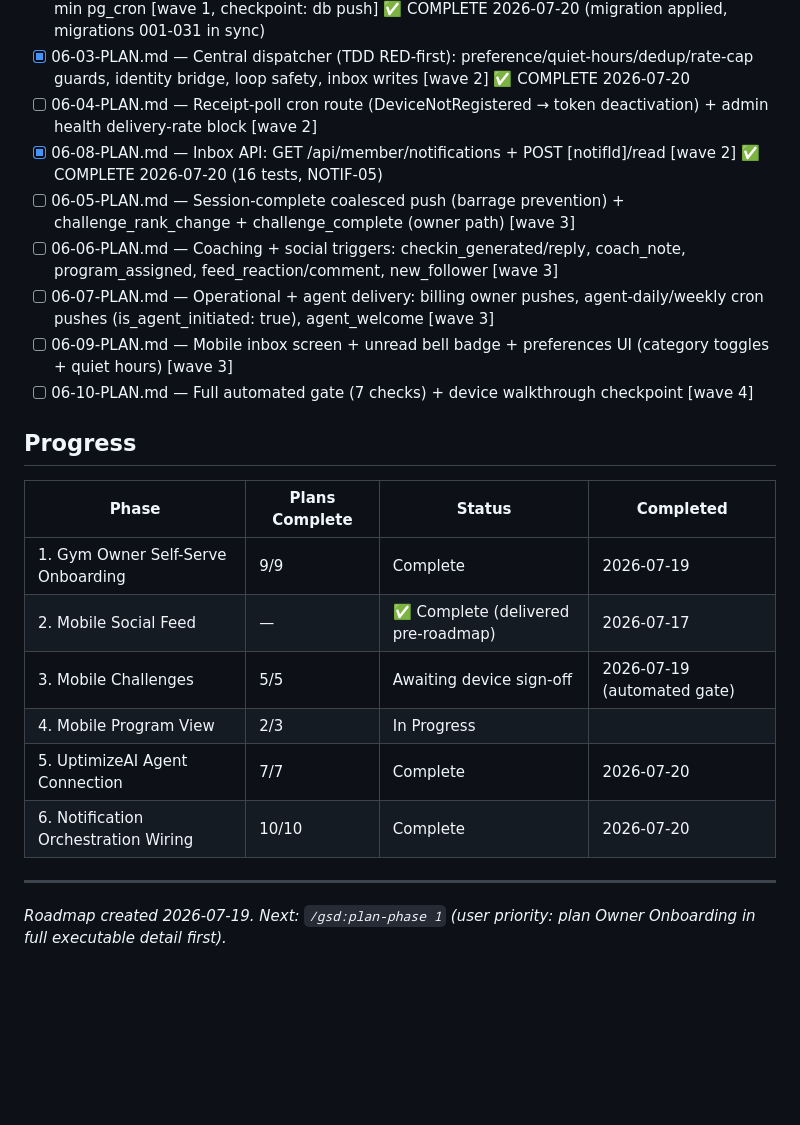
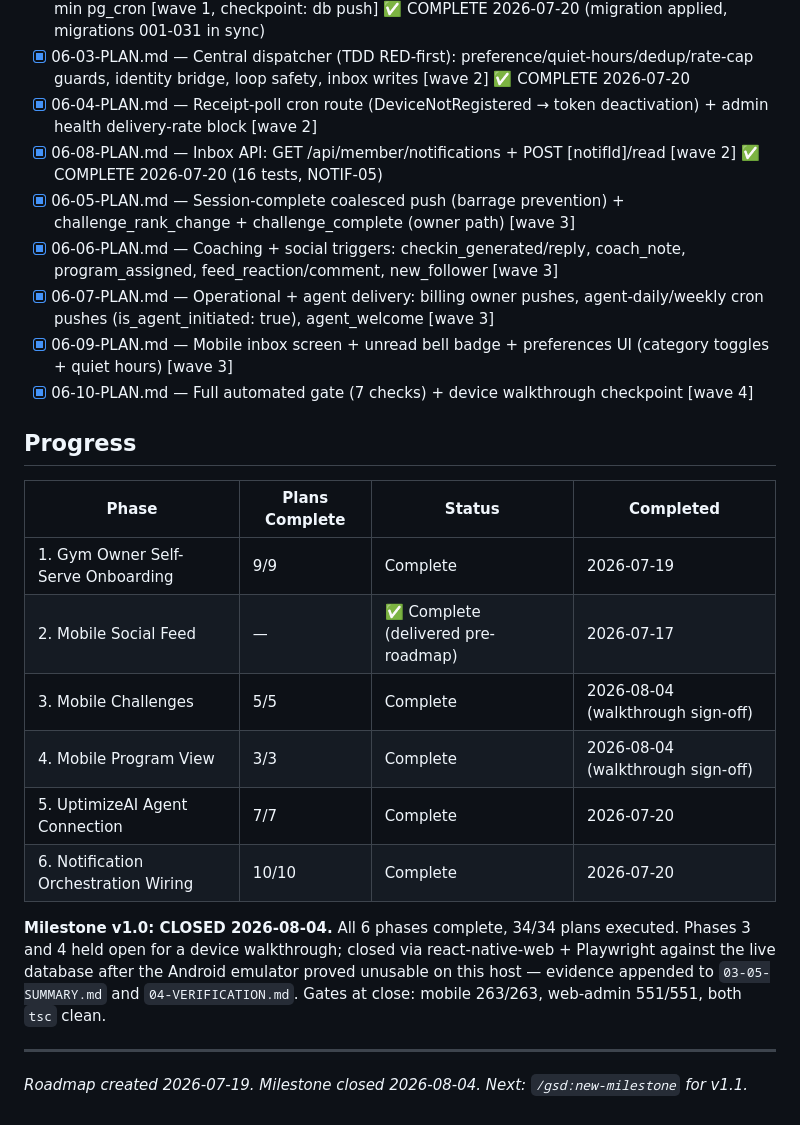
Before and after one commit to PJose15/Smart-Gym-, a Markdown page: .planning/ROADMAP.md, the part around one of its changes. Drawn GitHub-style; blank space fills up the shorter version.

```diff
--- a/.planning/ROADMAP.md
+++ b/.planning/ROADMAP.md
@@ -137,13 +137,13 @@ Plans:
 - [x] 06-01-PLAN.md — NotificationType 4→24 + NOTIFICATION_ROUTES expansion + resolveNotificationRoute export [wave 1] ✅ COMPLETE 2026-07-20
 - [x] 06-02-PLAN.md — Migration 031: notification_log 'delivered' CHECK + receipt-poll index + 15-min pg_cron [wave 1, checkpoint: db push] ✅ COMPLETE 2026-07-20 (migration applied, migrations 001-031 in sync)
 - [x] 06-03-PLAN.md — Central dispatcher (TDD RED-first): preference/quiet-hours/dedup/rate-cap guards, identity bridge, loop safety, inbox writes [wave 2] ✅ COMPLETE 2026-07-20
-- [ ] 06-04-PLAN.md — Receipt-poll cron route (DeviceNotRegistered → token deactivation) + admin health delivery-rate block [wave 2]
+- [x] 06-04-PLAN.md — Receipt-poll cron route (DeviceNotRegistered → token deactivation) + admin health delivery-rate block [wave 2]
 - [x] 06-08-PLAN.md — Inbox API: GET /api/member/notifications + POST [notifId]/read [wave 2] ✅ COMPLETE 2026-07-20 (16 tests, NOTIF-05)
-- [ ] 06-05-PLAN.md — Session-complete coalesced push (barrage prevention) + challenge_rank_change + challenge_complete (owner path) [wave 3]
-- [ ] 06-06-PLAN.md — Coaching + social triggers: checkin_generated/reply, coach_note, program_assigned, feed_reaction/comment, new_follower [wave 3]
-- [ ] 06-07-PLAN.md — Operational + agent delivery: billing owner pushes, agent-daily/weekly cron pushes (is_agent_initiated: true), agent_welcome [wave 3]
-- [ ] 06-09-PLAN.md — Mobile inbox screen + unread bell badge + preferences UI (category toggles + quiet hours) [wave 3]
-- [ ] 06-10-PLAN.md — Full automated gate (7 checks) + device walkthrough checkpoint [wave 4]
+- [x] 06-05-PLAN.md — Session-complete coalesced push (barrage prevention) + challenge_rank_change + challenge_complete (owner path) [wave 3]
+- [x] 06-06-PLAN.md — Coaching + social triggers: checkin_generated/reply, coach_note, program_assigned, feed_reaction/comment, new_follower [wave 3]
+- [x] 06-07-PLAN.md — Operational + agent delivery: billing owner pushes, agent-daily/weekly cron pushes (is_agent_initiated: true), agent_welcome [wave 3]
+- [x] 06-09-PLAN.md — Mobile inbox screen + unread bell badge + preferences UI (category toggles + quiet hours) [wave 3]
+- [x] 06-10-PLAN.md — Full automated gate (7 checks) + device walkthrough checkpoint [wave 4]
 
 ## Progress
 
@@ -151,10 +151,16 @@ Plans:
 |-------|----------------|--------|-----------|
 | 1. Gym Owner Self-Serve Onboarding | 9/9 | Complete   | 2026-07-19 |
 | 2. Mobile Social Feed | — | ✅ Complete (delivered pre-roadmap) | 2026-07-17 |
-| 3. Mobile Challenges | 5/5 | Awaiting device sign-off | 2026-07-19 (automated gate) |
-| 4. Mobile Program View | 2/3 | In Progress|  |
+| 3. Mobile Challenges | 5/5 | Complete   | 2026-08-04 (walkthrough sign-off) |
+| 4. Mobile Program View | 3/3 | Complete   | 2026-08-04 (walkthrough sign-off) |
 | 5. UptimizeAI Agent Connection | 7/7 | Complete    | 2026-07-20 |
 | 6. Notification Orchestration Wiring | 10/10 | Complete   | 2026-07-20 |
 
+**Milestone v1.0: CLOSED 2026-08-04.** All 6 phases complete, 34/34 plans executed.
+Phases 3 and 4 held open for a device walkthrough; closed via react-native-web + Playwright
+against the live database after the Android emulator proved unusable on this host — evidence
+appended to `03-05-SUMMARY.md` and `04-VERIFICATION.md`. Gates at close: mobile 263/263,
+web-admin 551/551, both `tsc` clean.
+
 ---
-*Roadmap created 2026-07-19. Next: `/gsd:plan-phase 1` (user priority: plan Owner Onboarding in full executable detail first).*
+*Roadmap created 2026-07-19. Milestone closed 2026-08-04. Next: `/gsd:new-milestone` for v1.1.*
```
Also changed, not shown: other parts of .planning/ROADMAP.md (+14 -14 lines), .planning/STATE.md (+24 -13 lines).
